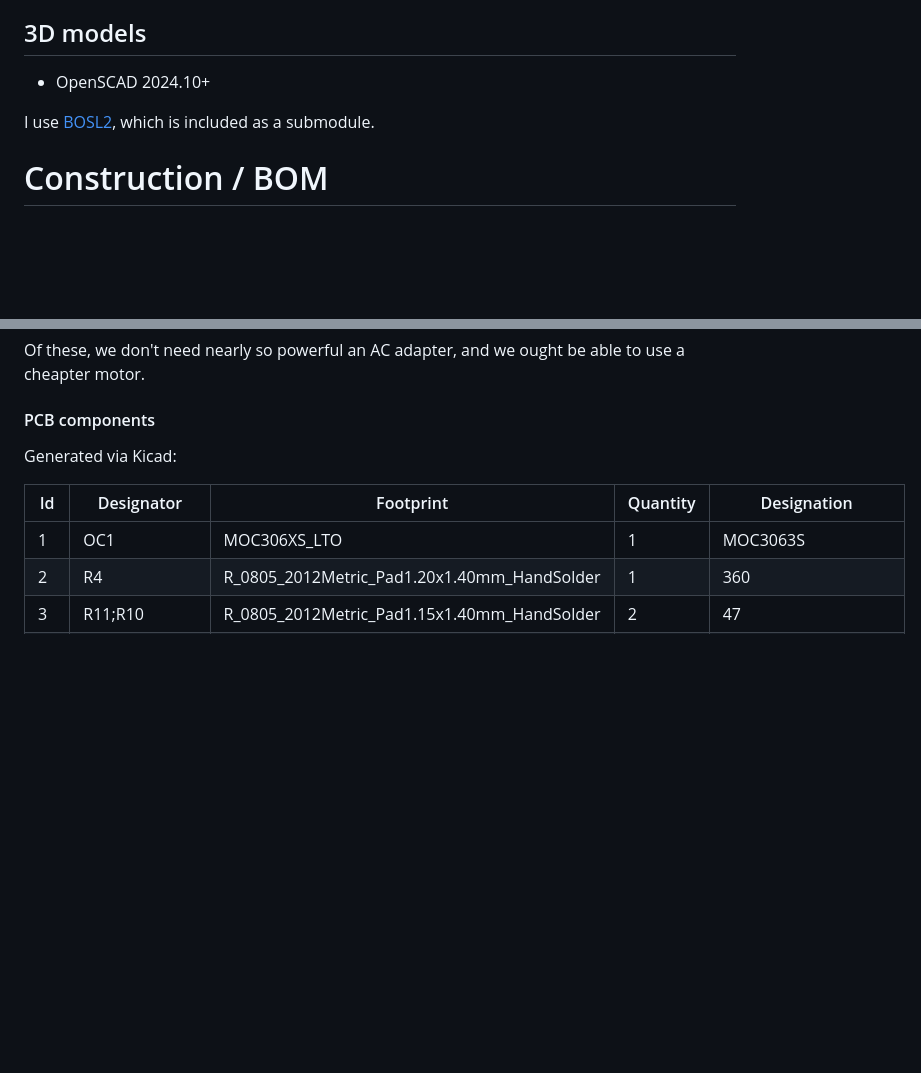
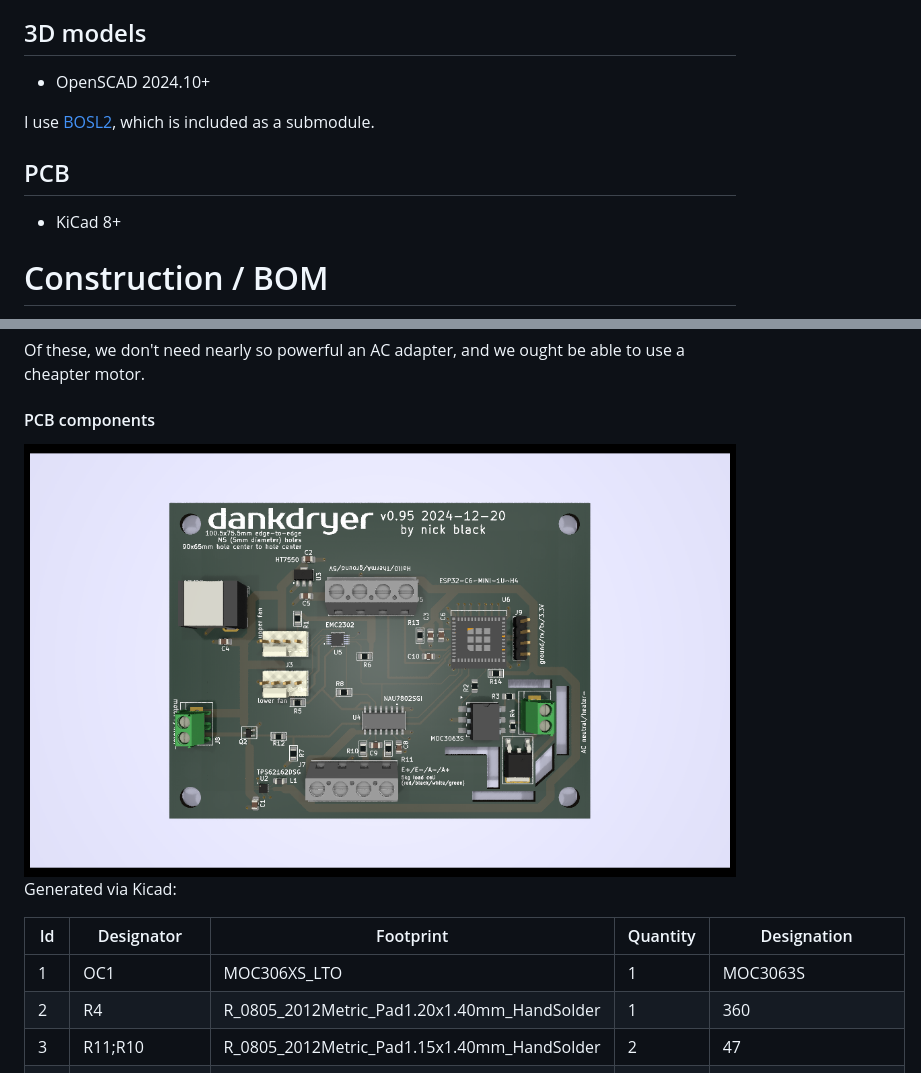
Before and after one commit to dankamongmen/dankdryer, a Markdown page: README.md, 2 parts joined by grey strips. Rendered like a GitHub page; pictures changed too: images/pcb.png (added); blank space fills up the shorter version.

Commit message:
add PCB image to README

```diff
--- a/README.md
+++ b/README.md
@@ -45,6 +45,9 @@ I use
 [BOSL2](https://github.com/BelfrySCAD/BOSL2), which
 is included as a submodule.
 
+## PCB
+* KiCad 8+
+
 # Construction / BOM
 
 The device requires approximately 500g of high-temperature filament (PC,
@@ -91,6 +94,8 @@ Of these, we don't need nearly so powerful an AC adapter, and we ought
 be able to use a cheapter motor.
 
 #### PCB components
+
+<img alt="Custom PCB" src="images/pcb.png"/>
 
 Generated via Kicad:
 
```
